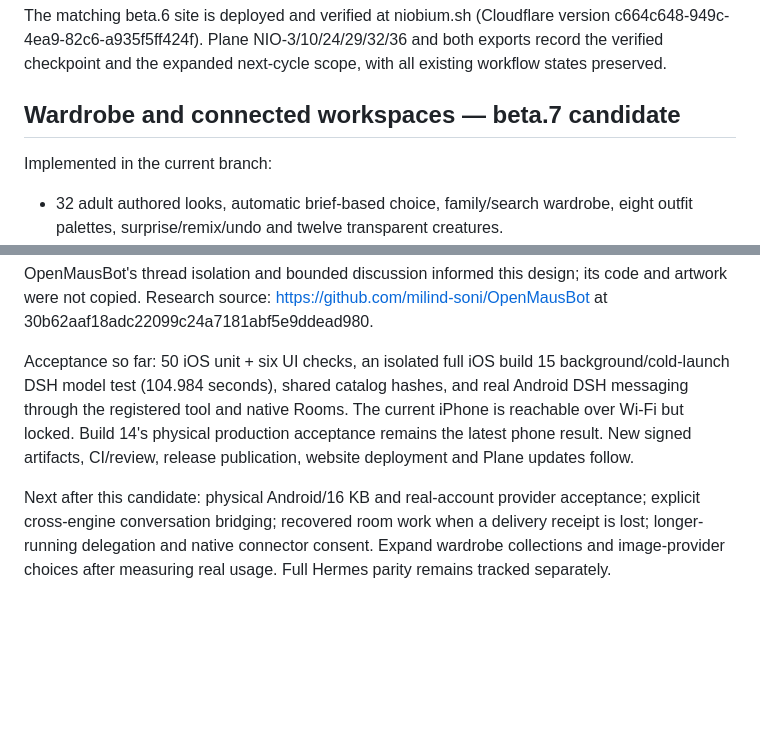
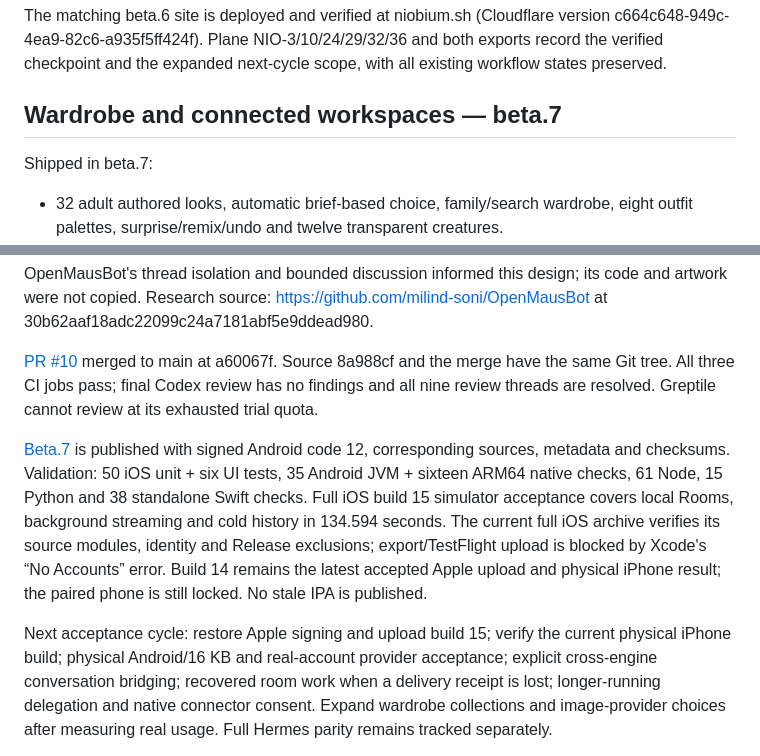
Before and after one commit to wckdboy/niobium, a Markdown page: PLAN.md, 2 parts joined by grey strips. GitHub-like rendering; blank space fills up the shorter version.

```diff
--- a/PLAN.md
+++ b/PLAN.md
@@ -501,9 +501,9 @@ both exports record the verified checkpoint and the expanded next-cycle scope,
 with all existing workflow states preserved.
 
 
-## Wardrobe and connected workspaces — beta.7 candidate
+## Wardrobe and connected workspaces — beta.7
 
-Implemented in the current branch:
+Shipped in beta.7:
 
 - 32 adult authored looks, automatic brief-based choice, family/search wardrobe,
   eight outfit palettes, surprise/remix/undo and twelve transparent creatures.
@@ -523,14 +523,23 @@ its code and artwork were not copied. Research source:
 https://github.com/milind-soni/OpenMausBot at
 30b62aaf18adc22099c24a7181abf5e9ddead980.
 
-Acceptance so far: 50 iOS unit + six UI checks, an isolated full iOS build 15
-background/cold-launch DSH model test (104.984 seconds), shared catalog hashes,
-and real Android DSH messaging through the registered tool and native Rooms.
-The current iPhone is reachable over Wi-Fi but locked. Build 14's physical
-production acceptance remains the latest phone result. New signed artifacts,
-CI/review, release publication, website deployment and Plane updates follow.
+[PR #10](https://github.com/wckdboy/niobium/pull/10) merged to main at a60067f.
+Source 8a988cf and the merge have the same Git tree. All three CI jobs pass;
+final Codex review has no findings and all nine review threads are resolved.
+Greptile cannot review at its exhausted trial quota.
 
-Next after this candidate: physical Android/16 KB and real-account provider
+[Beta.7](https://github.com/wckdboy/niobium/releases/tag/v2.0.0-beta.7) is published
+with signed Android code 12, corresponding sources, metadata and checksums.
+Validation: 50 iOS unit + six UI tests, 35 Android JVM + sixteen ARM64 native
+checks, 61 Node, 15 Python and 38 standalone Swift checks. Full iOS build 15
+simulator acceptance covers local Rooms, background streaming and cold history
+in 134.594 seconds. The current full iOS archive verifies its source modules,
+identity and Release exclusions; export/TestFlight upload is blocked by Xcode's
+“No Accounts” error. Build 14 remains the latest accepted Apple upload and
+physical iPhone result; the paired phone is still locked. No stale IPA is published.
+
+Next acceptance cycle: restore Apple signing and upload build 15; verify the
+current physical iPhone build; physical Android/16 KB and real-account provider
 acceptance; explicit cross-engine conversation bridging; recovered room work
 when a delivery receipt is lost; longer-running delegation and native connector
 consent. Expand wardrobe collections and image-provider choices after measuring
```
Also changed, not shown: README.md (+26 -22 lines), docs/evidence/beta7-android-engines.png (added), 6 other files.
